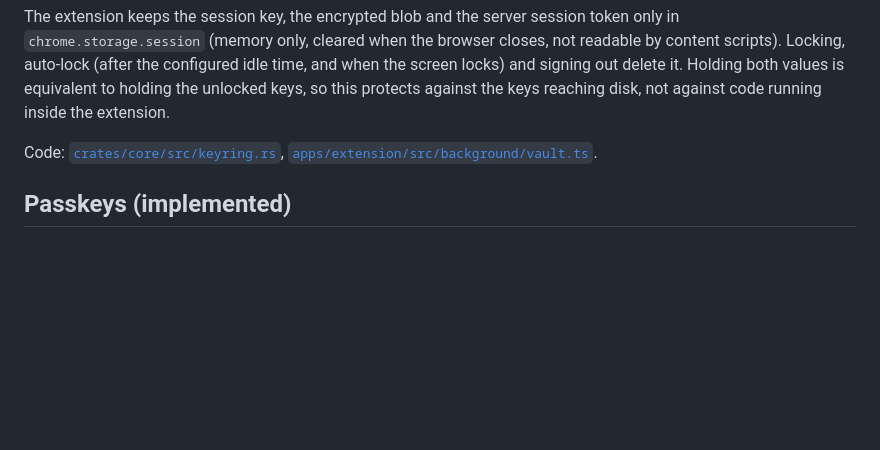
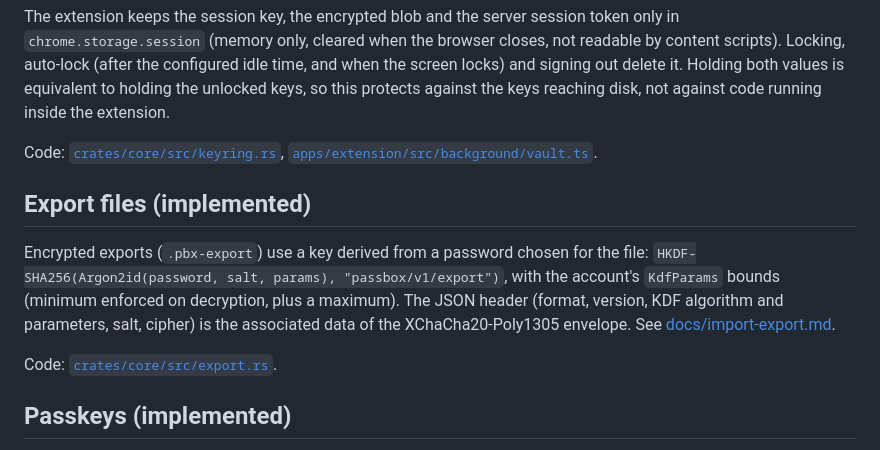
Before and after one commit to passboxnet/passbox-core, a Markdown page: docs/architecture/cryptography.md, the part around the change. Drawn GitHub-style; blank space fills up the shorter version.

Commit message:
Document import formats, mappings and the export file format

```diff
--- a/docs/architecture/cryptography.md
+++ b/docs/architecture/cryptography.md
@@ -70,6 +70,12 @@ The extension keeps the session key, the encrypted blob and the server session t
 
 Code: [`crates/core/src/keyring.rs`](../../crates/core/src/keyring.rs), [`apps/extension/src/background/vault.ts`](../../apps/extension/src/background/vault.ts).
 
+## Export files (implemented)
+
+Encrypted exports (`.pbx-export`) use a key derived from a password chosen for the file: `HKDF-SHA256(Argon2id(password, salt, params), "passbox/v1/export")`, with the account's `KdfParams` bounds (minimum enforced on decryption, plus a maximum). The JSON header (format, version, KDF algorithm and parameters, salt, cipher) is the associated data of the XChaCha20-Poly1305 envelope. See [docs/import-export.md](../import-export.md).
+
+Code: [`crates/core/src/export.rs`](../../crates/core/src/export.rs).
+
 ## Passkeys (implemented)
 
 Passbox acts as a WebAuthn authenticator for ES256 (ECDSA P-256 with SHA-256, COSE algorithm −7, RustCrypto `p256`):
```
Also changed, not shown: docs/import-export.md (added, +106 -0 lines).
